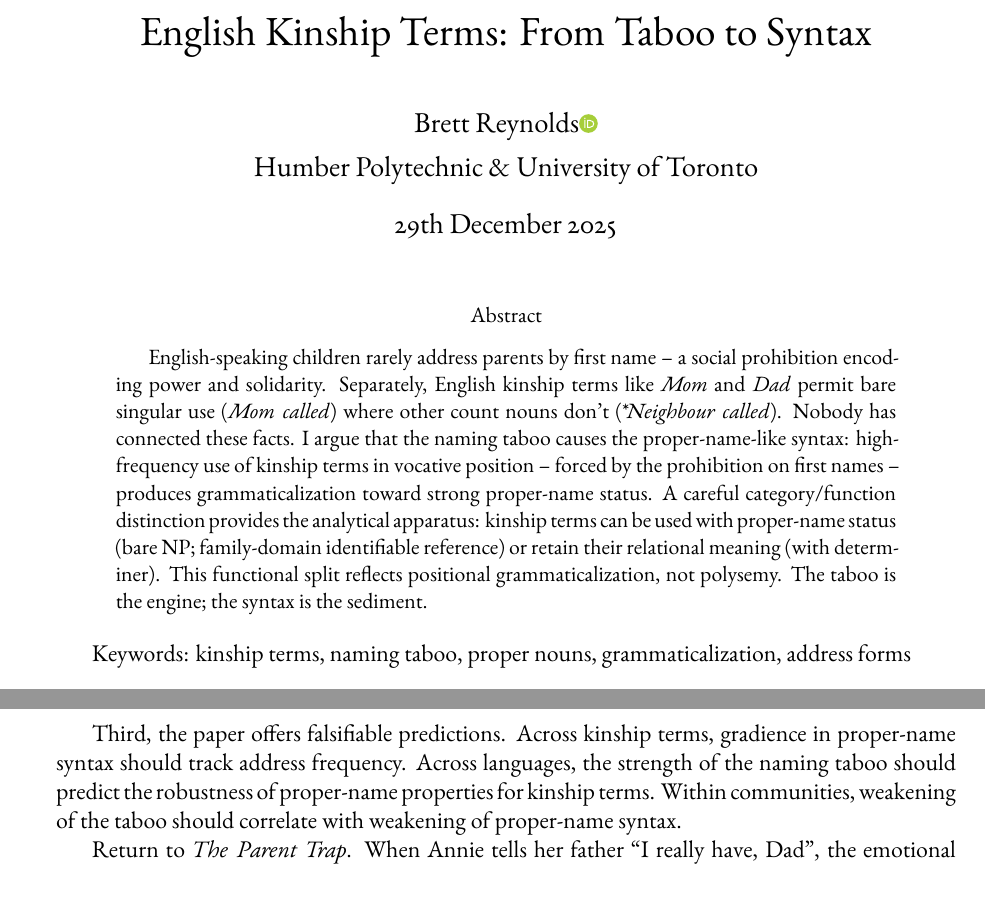
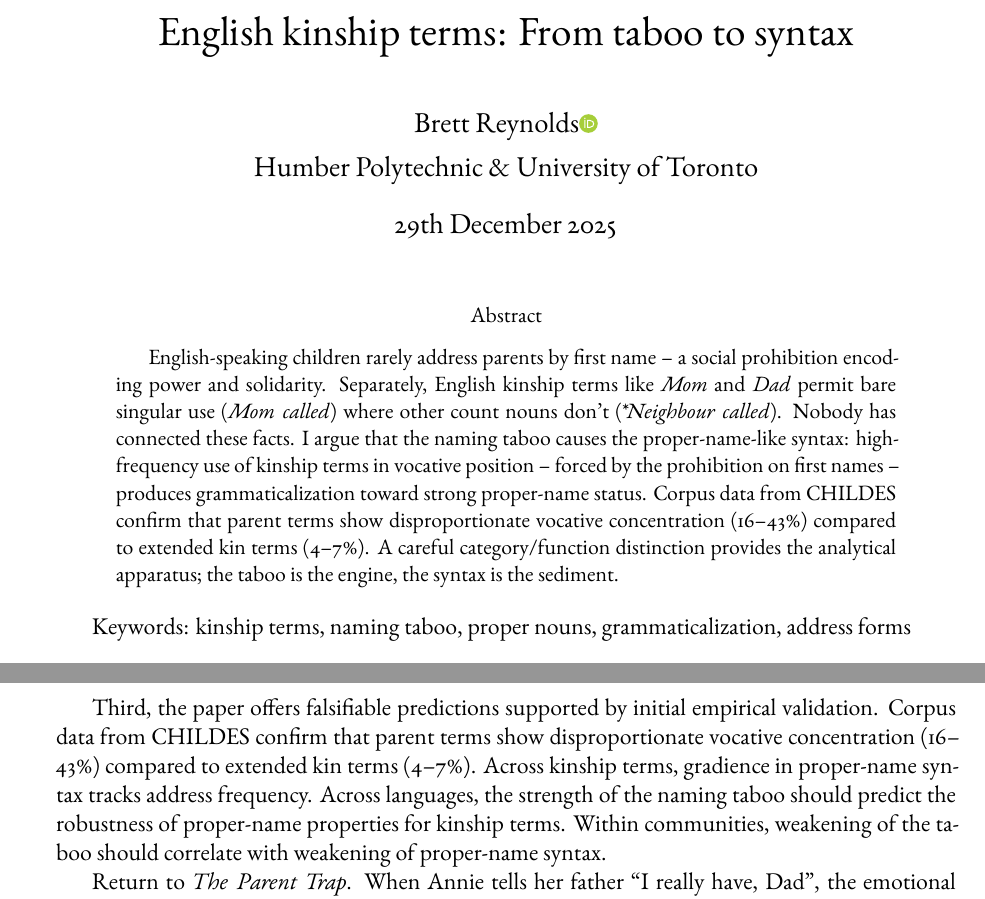
Before and after one commit to BrettRey/English_kinship_terms, a LaTeX paper (main.tex): two parts of pages 1 and 14 of 15, joined at a grey line, cut at the place of the change. The pictures show the PDF file main.pdf that the author committed with the source.

Commit message:
Update abstract, intro, and conclusion with CHILDES findings
- Abstract: add CHILDES 16-43% vocative finding
- Intro: add forward reference to Section 4.6, soften 30-50/day claim
- Conclusion: add CHILDES empirical validation mention
- Add sec:frequency label to CHILDES subsection

```diff
--- a/main.tex
+++ b/main.tex
@@ -13,7 +13,7 @@ Humber Polytechnic \& University of Toronto}
 \maketitle
 
 \begin{abstract}
-English-speaking children rarely address parents by first name~-- a social prohibition encoding power and solidarity. Separately, English kinship terms like \mention{Mom} and \mention{Dad} permit bare singular use (\mention{Mom called}) where other count nouns don't (\ungram{\mention{Neighbour called}}). Nobody has connected these facts. I argue that the naming taboo causes the proper-name-like syntax: high-frequency use of kinship terms in vocative position~-- forced by the prohibition on first names~-- produces grammaticalization toward strong proper-name status. A careful category/function distinction provides the analytical apparatus: kinship terms can be used with proper-name status (bare NP; family-domain identifiable reference) or retain their relational meaning (with determiner). This functional split reflects positional grammaticalization, not polysemy. The taboo is the engine; the syntax is the sediment.
+English-speaking children rarely address parents by first name~-- a social prohibition encoding power and solidarity. Separately, English kinship terms like \mention{Mom} and \mention{Dad} permit bare singular use (\mention{Mom called}) where other count nouns don't (\ungram{\mention{Neighbour called}}). Nobody has connected these facts. I argue that the naming taboo causes the proper-name-like syntax: high-frequency use of kinship terms in vocative position~-- forced by the prohibition on first names~-- produces grammaticalization toward strong proper-name status. Corpus data from CHILDES confirm that parent terms show disproportionate vocative concentration (16--43\%) compared to extended kin terms (4--7\%). A careful category/function distinction provides the analytical apparatus; the taboo is the engine, the syntax is the sediment.
 \end{abstract}
 
 \textbf{Keywords:} kinship terms, naming taboo, proper nouns, grammaticalization, address forms
@@ -370,7 +372,7 @@ Three contributions stand out. First, the paper bridges two literatures that hav
 
 Second, the paper provides an explanatory mechanism, not just a description. Other treatments note that kinship terms can function as proper names; this paper explains \emph{why}. The naming taboo is the engine; the frequency is the transmission; the syntax is the sediment.
 
-Third, the paper offers falsifiable predictions. Across kinship terms, gradience in proper-name syntax should track address frequency. Across languages, the strength of the naming taboo should predict the robustness of proper-name properties for kinship terms. Within communities, weakening of the taboo should correlate with weakening of proper-name syntax.
+Third, the paper offers falsifiable predictions supported by initial empirical validation. Corpus data from CHILDES confirm that parent terms show disproportionate vocative concentration (16--43\%) compared to extended kin terms (4--7\%). Across kinship terms, gradience in proper-name syntax tracks address frequency. Across languages, the strength of the naming taboo should predict the robustness of proper-name properties for kinship terms. Within communities, weakening of the taboo should correlate with weakening of proper-name syntax.
 
 Return to \emph{The Parent Trap}. When Annie tells her father \enquote{I really have, Dad}, the emotional force isn't in the semantics. Both speakers already know who's being referred to. The force is in the restoration of a license: the right to use that word, in that slot, with that person. The naming taboo made \mention{Dad} the only available term; a decade of absence didn't change the form's status as a proper name. It still appeared bare, still supported family-domain identifiable reference, still carried the grammatical signature of frequency-driven grammaticalization.
 
```
Also changed, not shown: main.pdf, main.tex (8 more changed lines).
